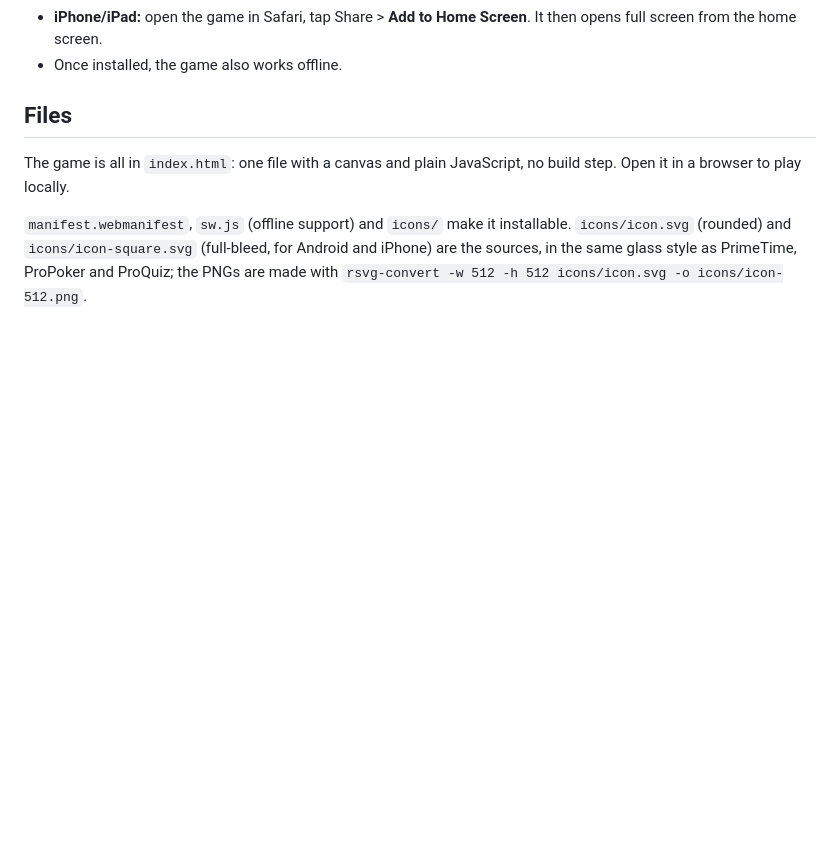
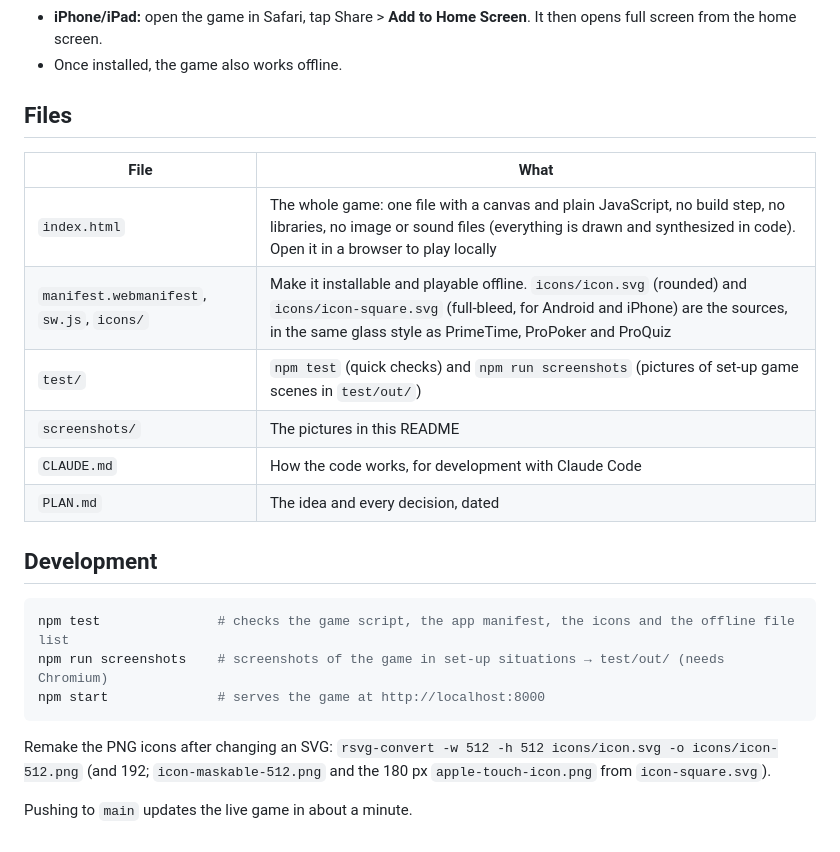
Before and after one commit to dbugger85/hungry-orca, a Markdown page: README.md, the part around one of its changes. Rendered like a GitHub page; blank space fills up the shorter version.

````diff
--- a/README.md
+++ b/README.md
@@ -25,6 +30,23 @@ Works on computers, tablets and phones (best held sideways).
 
 ## Files
 
-The game is all in `index.html`: one file with a canvas and plain JavaScript, no build step. Open it in a browser to play locally.
+| File | What |
+|---|---|
+| `index.html` | The whole game: one file with a canvas and plain JavaScript, no build step, no libraries, no image or sound files (everything is drawn and synthesized in code). Open it in a browser to play locally |
+| `manifest.webmanifest`, `sw.js`, `icons/` | Make it installable and playable offline. `icons/icon.svg` (rounded) and `icons/icon-square.svg` (full-bleed, for Android and iPhone) are the sources, in the same glass style as PrimeTime, ProPoker and ProQuiz |
+| `test/` | `npm test` (quick checks) and `npm run screenshots` (pictures of set-up game scenes in `test/out/`) |
+| `screenshots/` | The pictures in this README |
+| `CLAUDE.md` | How the code works, for development with Claude Code |
+| `PLAN.md` | The idea and every decision, dated |
 
-`manifest.webmanifest`, `sw.js` (offline support) and `icons/` make it installable. `icons/icon.svg` (rounded) and `icons/icon-square.svg` (full-bleed, for Android and iPhone) are the sources, in the same glass style as PrimeTime, ProPoker and ProQuiz; the PNGs are made with `rsvg-convert -w 512 -h 512 icons/icon.svg -o icons/icon-512.png`.
+## Development
+
+```sh
+npm test               # checks the game script, the app manifest, the icons and the offline file list
+npm run screenshots    # screenshots of the game in set-up situations → test/out/ (needs Chromium)
+npm start              # serves the game at http://localhost:8000
+```
+
+Remake the PNG icons after changing an SVG: `rsvg-convert -w 512 -h 512 icons/icon.svg -o icons/icon-512.png` (and 192; `icon-maskable-512.png` and the 180 px `apple-touch-icon.png` from `icon-square.svg`).
+
+Pushing to `main` updates the live game in about a minute.
````
Also changed, not shown: other parts of README.md (+7 -2 lines), CLAUDE.md (added, +65 -0 lines), PLAN.md (added, +28 -0 lines), screenshots/gameplay.jpg (added), screenshots/title.jpg (added), screenshots/whaler.jpg (added), 4 other files.
